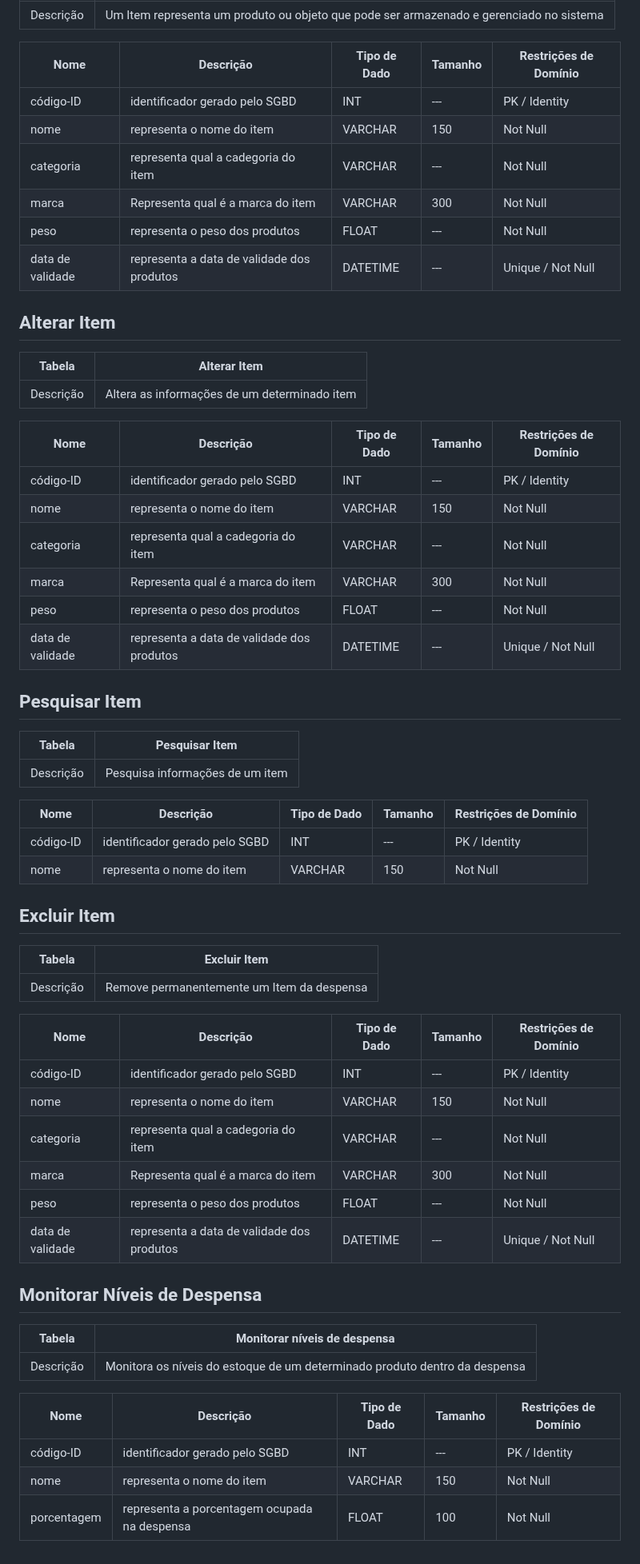
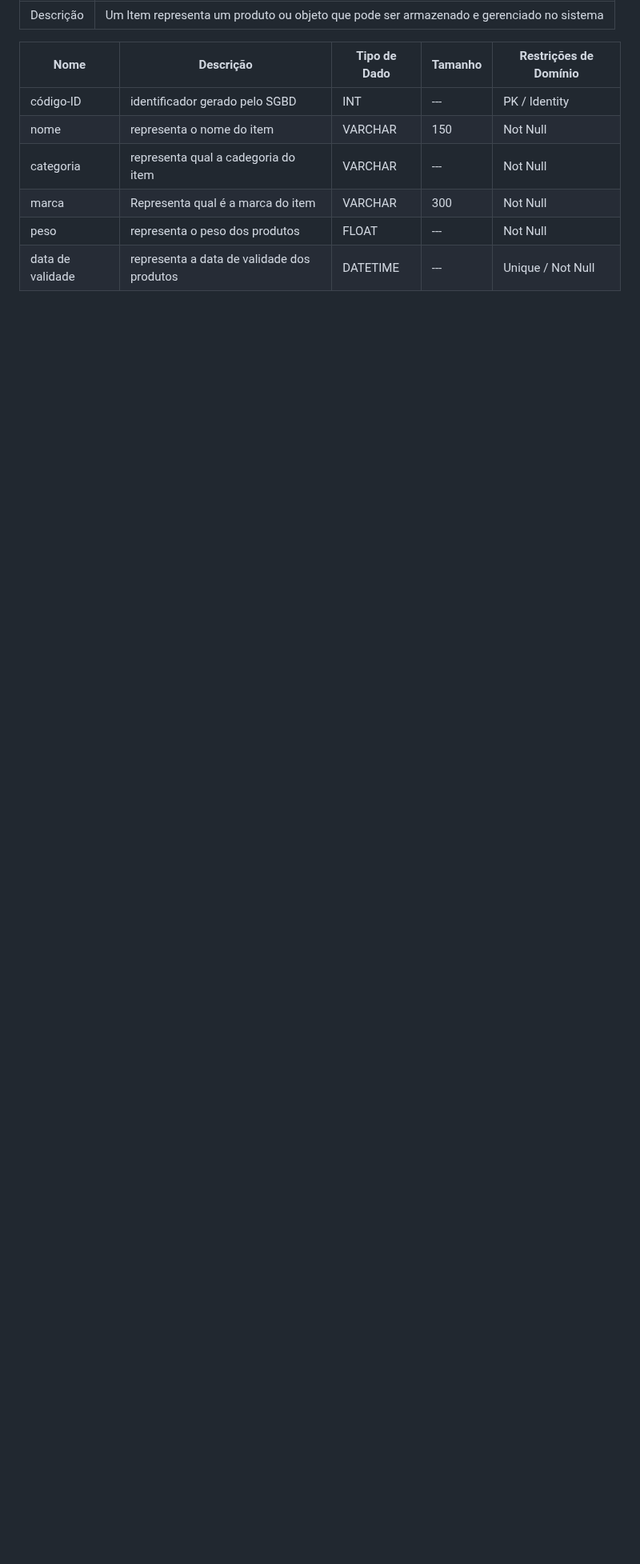
Before and after one commit to daviddevolin/SigDespensa, a Markdown page: docs/DataDiagram/data-dictionary.md, the part around one of its changes. Shown at 80% size. Rendered like a GitHub page; blank space fills up the shorter version.

Commit message:
doc: Update data-dicionary
update table Item

```diff
--- a/docs/DataDiagram/data-dictionary.md
+++ b/docs/DataDiagram/data-dictionary.md
@@ -67,56 +67,3 @@
 | marca          | Representa qual é a marca do item                               | VARCHAR          | 300     | Not Null         |
 | peso          | representa o peso dos produtos                               | FLOAT          | ---    | Not Null         |
 | data de validade     | representa a data de validade dos produtos | DATETIME      | ---      | Unique / Not  Null
-
-## Alterar Item
-
-|   Tabela   | Alterar Item  |
-| ---------- | ------------- |
-| Descrição  | Altera as informações de um determinado item|
-
-|  Nome         | Descrição                                                    | Tipo de Dado | Tamanho | Restrições de Domínio |
-| ------------- | ------------------------------------------------------------ | ------------ | ------- | --------------------- |
-| código-ID          | identificador gerado pelo SGBD                               | INT          | ---     | PK / Identity         ||
-| nome          | representa o nome do item                      | VARCHAR      | 150     | Not Null              |
-| categoria          | representa qual a cadegoria do item                               | VARCHAR          | ---     | Not Null       |
-| marca          | Representa qual é a marca do item                               | VARCHAR          | 300     | Not Null         |
-| peso          | representa o peso dos produtos                               | FLOAT          | ---    | Not Null         |
-| data de validade     | representa a data de validade dos produtos | DATETIME      | ---      | Unique / Not  Null
-
-## Pesquisar Item
-
-|   Tabela   | Pesquisar Item  |
-| ---------- | ------------- |
-| Descrição  | Pesquisa informações de um item|
-
-|  Nome         | Descrição                                                    | Tipo de Dado | Tamanho | Restrições de Domínio |
-| ------------- | ------------------------------------------------------------ | ------------ | ------- | --------------------- |
-| código-ID          | identificador gerado pelo SGBD                               | INT          | ---     | PK / Identity         ||
-| nome          | representa o nome do item                      | VARCHAR      | 150     | Not Null              |
-
-## Excluir Item
-
-|   Tabela   | Excluir Item  |
-| ---------- | ------------- |
-| Descrição  | Remove permanentemente um Item da despensa|
-
-|  Nome         | Descrição                                                    | Tipo de Dado | Tamanho | Restrições de Domínio |
-| ------------- | ------------------------------------------------------------ | ------------ | ------- | --------------------- |
-| código-ID          | identificador gerado pelo SGBD                               | INT          | ---     | PK / Identity         ||
-| nome          | representa o nome do item                      | VARCHAR      | 150     | Not Null              |
-| categoria          | representa qual a cadegoria do item                               | VARCHAR          | ---     | Not Null       |
-| marca          | Representa qual é a marca do item                               | VARCHAR          | 300     | Not Null         |
-| peso          | representa o peso dos produtos                               | FLOAT          | ---    | Not Null         |
-| data de validade     | representa a data de validade dos produtos | DATETIME      | ---      | Unique / Not  Null
-
-## Monitorar Níveis de Despensa
-
-|   Tabela   | Monitorar níveis de despensa  |
-| ---------- | ------------- |
-| Descrição  | Monitora os níveis do estoque de um determinado produto dentro da despensa|
-
-|  Nome         | Descrição                                                    | Tipo de Dado | Tamanho | Restrições de Domínio |
-| ------------- | ------------------------------------------------------------ | ------------ | ------- | --------------------- |
-| código-ID          | identificador gerado pelo SGBD                               | INT          | ---     | PK / Identity         ||
-| nome          | representa o nome do item                      | VARCHAR      | 150     | Not Null              |
-| porcentagem          | representa a porcentagem ocupada na despensa                              | FLOAT          | 100    | Not Null         |
```
Also changed, not shown: other parts of docs/DataDiagram/data-dictionary.md (+2 -2 lines).
